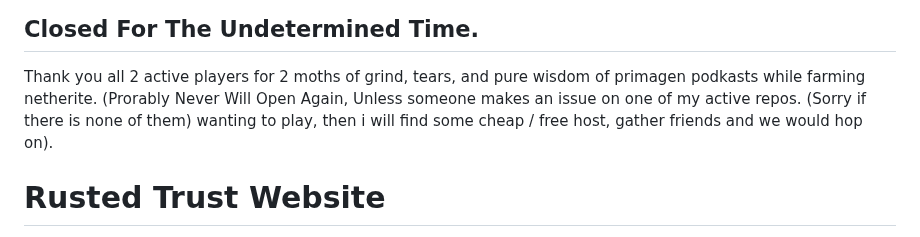
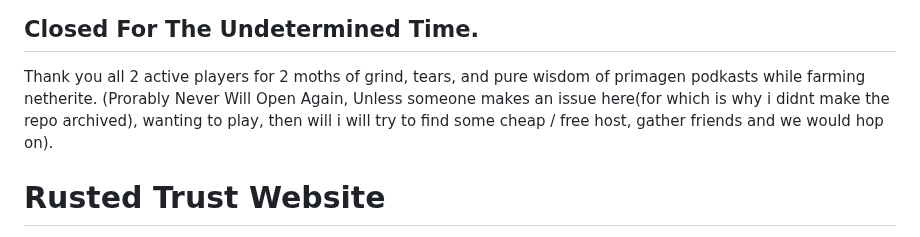
Before and after one commit to BeeTreeOfficial/RustedButTrusted, a Markdown page: README.md, the part around the change. Drawn GitHub-style.

```diff
--- a/README.md
+++ b/README.md
@@ -1,7 +1,7 @@
 ## Closed For The Undetermined Time.
 
 Thank you all 2 active players for 2 moths of grind, tears, and pure wisdom of primagen podkasts while farming netherite.
-(Prorably Never Will Open Again, Unless someone makes an issue on one of my active repos. (Sorry if there is none of them) wanting to play, then i will find some cheap / free host, gather friends and we would hop on).
+(Prorably Never Will Open Again, Unless someone makes an issue here(for which is why i didnt make the repo archived), wanting to play, then will i will try to find some cheap / free host, gather friends and we would hop on).
 
 # Rusted Trust Website
 
```
